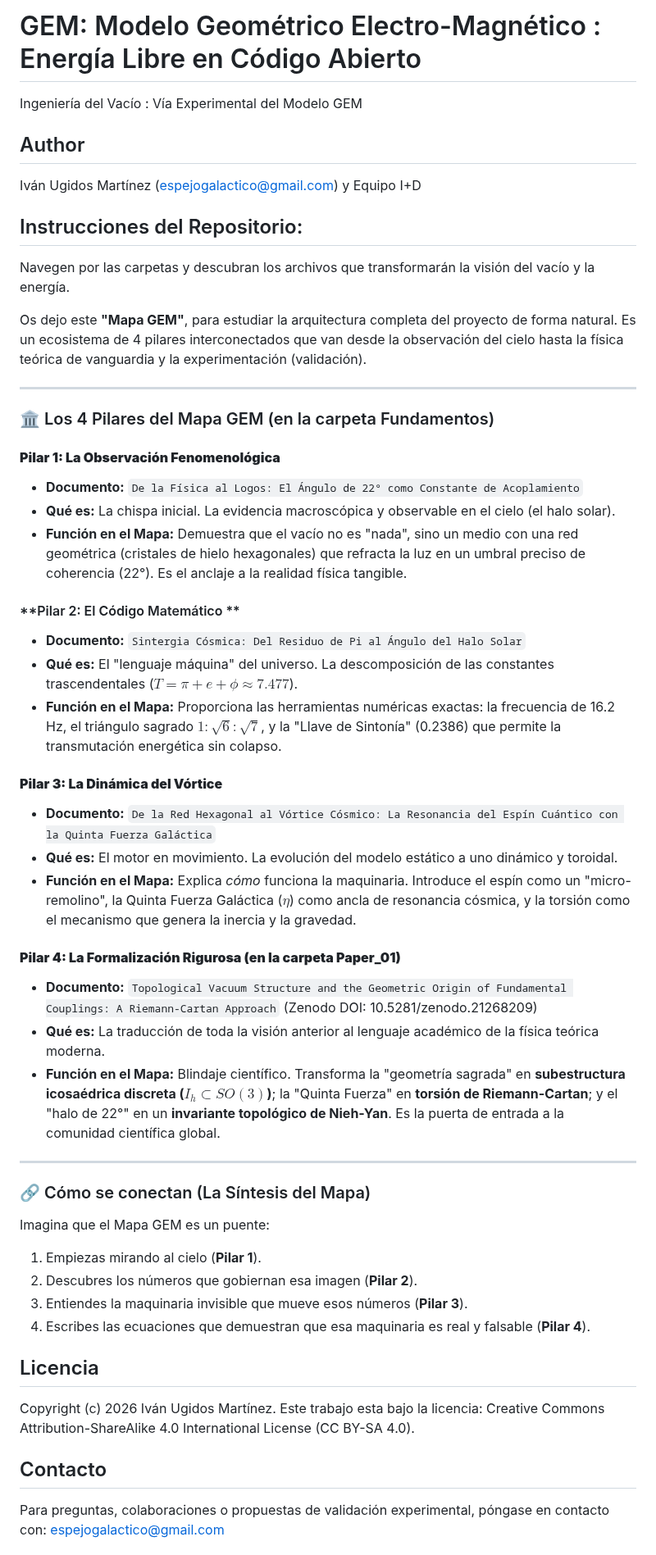
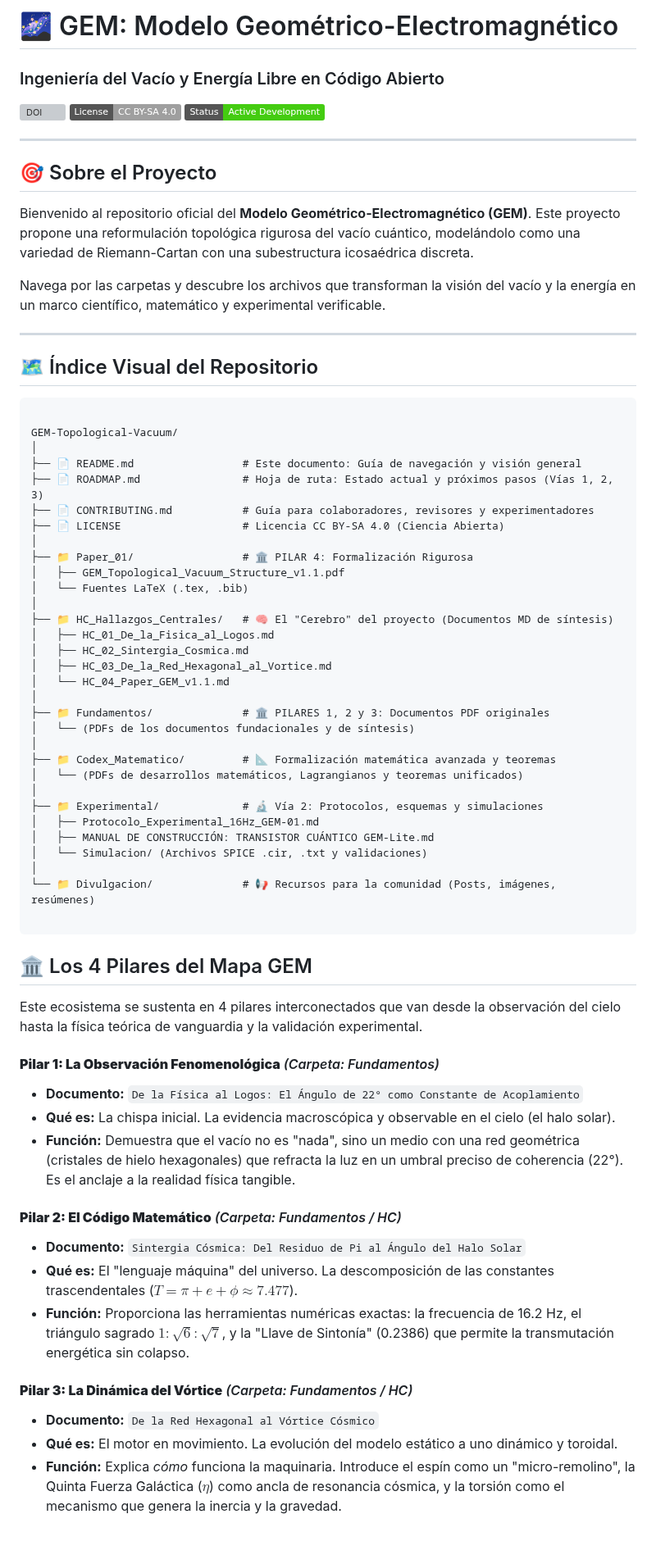
Before and after one commit to ivanugidos/GEM, a Markdown page: README.md, the part around one of its changes. Shown at 82% size. GitHub-like rendering; badges without logos; grey boxes are pictures that could not be loaded.

Commit message:
Revise README for clarity and structure
Updated the README to enhance clarity and organization, including new sections and visual elements.

````diff
--- a/README.md
+++ b/README.md
@@ -1,53 +1,71 @@
-# GEM: Modelo Geométrico Electro-Magnético : Energía Libre en Código Abierto
-Ingeniería del Vacío : Vía Experimental del Modelo GEM
+# 🌌 GEM: Modelo Geométrico-Electromagnético
+### Ingeniería del Vacío y Energía Libre en Código Abierto
 
-## Author
-Iván Ugidos Martínez (espejogalactico@gmail.com) y Equipo I+D
-
-## Instrucciones del Repositorio:
-Navegen por las carpetas y descubran los archivos que transformarán la visión del vacío y la energía.
-
-Os dejo este **"Mapa GEM"**, para estudiar la arquitectura completa del proyecto de forma natural. Es un ecosistema de 4 pilares interconectados que van desde la observación del cielo hasta la física teórica de vanguardia y la experimentación (validación).
+[![DOI](https://zenodo.org/badge/DOI/10.5281/zenodo.21268209.svg)](https://doi.org/10.5281/zenodo.21268209)
+[![License: CC BY-SA 4.0](https://img.shields.io/badge/License-CC%20BY--SA%204.0-lightgrey.svg)](https://creativecommons.org/licenses/by-sa/4.0/)
+[![Status](https://img.shields.io/badge/Status-Active%20Development-brightgreen)](https://github.com/TU-USUARIO/GEM-Topological-Vacuum)
 
 ---
 
-### 🏛️ Los 4 Pilares del Mapa GEM (en la carpeta Fundamentos)
+## 🎯 Sobre el Proyecto
 
-#### **Pilar 1: La Observación Fenomenológica**
-* **Documento:** `De la Física al Logos: El Ángulo de 22° como Constante de Acoplamiento`
-* **Qué es:** La chispa inicial. La evidencia macroscópica y observable en el cielo (el halo solar).
-* **Función en el Mapa:** Demuestra que el vacío no es "nada", sino un medio con una red geométrica (cristales de hielo hexagonales) que refracta la luz en un umbral preciso de coherencia (22°). Es el anclaje a la realidad física tangible.
+Bienvenido al repositorio oficial del **Modelo Geométrico-Electromagnético (GEM)**. Este proyecto propone una reformulación topológica rigurosa del vacío cuántico, modelándolo como una variedad de Riemann-Cartan con una subestructura icosaédrica discreta.
 
-#### **Pilar 2: El Código Matemático **
-* **Documento:** `Sintergia Cósmica: Del Residuo de Pi al Ángulo del Halo Solar`
-* **Qué es:** El "lenguaje máquina" del universo. La descomposición de las constantes trascendentales ($T = \pi + e + \phi \approx 7.477$).
-* **Función en el Mapa:** Proporciona las herramientas numéricas exactas: la frecuencia de 16.2 Hz, el triángulo sagrado $1:\sqrt{6}:\sqrt{7}$, y la "Llave de Sintonía" (0.2386) que permite la transmutación energética sin colapso.
-
-#### **Pilar 3: La Dinámica del Vórtice**
-* **Documento:** `De la Red Hexagonal al Vórtice Cósmico: La Resonancia del Espín Cuántico con la Quinta Fuerza Galáctica`
-* **Qué es:** El motor en movimiento. La evolución del modelo estático a uno dinámico y toroidal.
-* **Función en el Mapa:** Explica *cómo* funciona la maquinaria. Introduce el espín como un "micro-remolino", la Quinta Fuerza Galáctica ($\eta$) como ancla de resonancia cósmica, y la torsión como el mecanismo que genera la inercia y la gravedad.
-
-#### **Pilar 4: La Formalización Rigurosa (en la carpeta Paper_01)**
-* **Documento:** `Topological Vacuum Structure and the Geometric Origin of Fundamental Couplings: A Riemann-Cartan Approach` (Zenodo DOI: 10.5281/zenodo.21268209)
-* **Qué es:** La traducción de toda la visión anterior al lenguaje académico de la física teórica moderna.
-* **Función en el Mapa:** Blindaje científico. Transforma la "geometría sagrada" en **subestructura icosaédrica discreta ($I_h \subset SO(3)$)**; la "Quinta Fuerza" en **torsión de Riemann-Cartan**; y el "halo de 22°" en un **invariante topológico de Nieh-Yan**. Es la puerta de entrada a la comunidad científica global.
+Navega por las carpetas y descubre los archivos que transforman la visión del vacío y la energía en un marco científico, matemático y experimental verificable.
 
 ---
 
-### 🔗 Cómo se conectan (La Síntesis del Mapa)
+## 🗺️ Índice Visual del Repositorio
 
-Imagina que el Mapa GEM es un puente:
-1. Empiezas mirando al cielo (**Pilar 1**).
-2. Descubres los números que gobiernan esa imagen (**Pilar 2**).
-3. Entiendes la maquinaria invisible que mueve esos números (**Pilar 3**).
-4. Escribes las ecuaciones que demuestran que esa maquinaria es real y falsable (**Pilar 4**).
+```text
 
-## Licencia
-Copyright (c) 2026 Iván Ugidos Martínez.
-Este trabajo esta bajo la licencia: Creative Commons Attribution-ShareAlike 4.0 International License (CC BY-SA 4.0).
+GEM-Topological-Vacuum/
+│
+├── 📄 README.md                 # Este documento: Guía de navegación y visión general
+├── 📄 ROADMAP.md                # Hoja de ruta: Estado actual y próximos pasos (Vías 1, 2, 3)
+├── 📄 CONTRIBUTING.md           # Guía para colaboradores, revisores y experimentadores
+├── 📄 LICENSE                   # Licencia CC BY-SA 4.0 (Ciencia Abierta)
+│
+├── 📁 Paper_01/                 # 🏛️ PILAR 4: Formalización Rigurosa
+│   ├── GEM_Topological_Vacuum_Structure_v1.1.pdf
+│   └── Fuentes LaTeX (.tex, .bib)
+│
+├── 📁 HC_Hallazgos_Centrales/   # 🧠 El "Cerebro" del proyecto (Documentos MD de síntesis)
+│   ├── HC_01_De_la_Fisica_al_Logos.md
+│   ├── HC_02_Sintergia_Cosmica.md
+│   ├── HC_03_De_la_Red_Hexagonal_al_Vortice.md
+│   └── HC_04_Paper_GEM_v1.1.md
+│
+├── 📁 Fundamentos/              # 🏛️ PILARES 1, 2 y 3: Documentos PDF originales
+│   └── (PDFs de los documentos fundacionales y de síntesis)
+│
+├── 📁 Codex_Matematico/         # 📐 Formalización matemática avanzada y teoremas
+│   └── (PDFs de desarrollos matemáticos, Lagrangianos y teoremas unificados)
+│
+├── 📁 Experimental/             # 🔬 Vía 2: Protocolos, esquemas y simulaciones
+│   ├── Protocolo_Experimental_16Hz_GEM-01.md
+│   ├── MANUAL DE CONSTRUCCIÓN: TRANSISTOR CUÁNTICO GEM-Lite.md
+│   └── Simulacion/ (Archivos SPICE .cir, .txt y validaciones)
+│
+└── 📁 Divulgacion/              # 📢 Recursos para la comunidad (Posts, imágenes, resúmenes)
 
-## Contacto
+```
+## 🏛️ Los 4 Pilares del Mapa GEM
 
-Para preguntas, colaboraciones o propuestas de validación experimental, póngase en contacto con:
-espejogalactico@gmail.com
+Este ecosistema se sustenta en 4 pilares interconectados que van desde la observación del cielo hasta la física teórica de vanguardia y la validación experimental.
+
+#### **Pilar 1: La Observación Fenomenológica** *(Carpeta: Fundamentos)*
+* **Documento:** `De la Física al Logos: El Ángulo de 22° como Constante de Acoplamiento`
+* **Qué es:** La chispa inicial. La evidencia macroscópica y observable en el cielo (el halo solar).
+* **Función:** Demuestra que el vacío no es "nada", sino un medio con una red geométrica (cristales de hielo hexagonales) que refracta la luz en un umbral preciso de coherencia (22°). Es el anclaje a la realidad física tangible.
+
+#### **Pilar 2: El Código Matemático** *(Carpeta: Fundamentos / HC)*
+* **Documento:** `Sintergia Cósmica: Del Residuo de Pi al Ángulo del Halo Solar`
+* **Qué es:** El "lenguaje máquina" del universo. La descomposición de las constantes trascendentales ($T = \pi + e + \phi \approx 7.477$).
+* **Función:** Proporciona las herramientas numéricas exactas: la frecuencia de 16.2 Hz, el triángulo sagrado $1:\sqrt{6}:\sqrt{7}$, y la "Llave de Sintonía" (0.2386) que permite la transmutación energética sin colapso.
+
+#### **Pilar 3: La Dinámica del Vórtice** *(Carpeta: Fundamentos / HC)*
+* **Documento:** `De la Red Hexagonal al Vórtice Cósmico`
+* **Qué es:** El motor en movimiento. La evolución del modelo estático a uno dinámico y toroidal.
+* **Función:** Explica *cómo* funciona la maquinaria. Introduce el espín como un "micro-remolino", la Quinta Fuerza Galáctica ($\eta$) como ancla de resonancia cósmica, y la torsión como el mecanismo que genera la inercia y la gravedad.
+
````
Also changed, not shown: other parts of README.md (+29 -2 lines).
